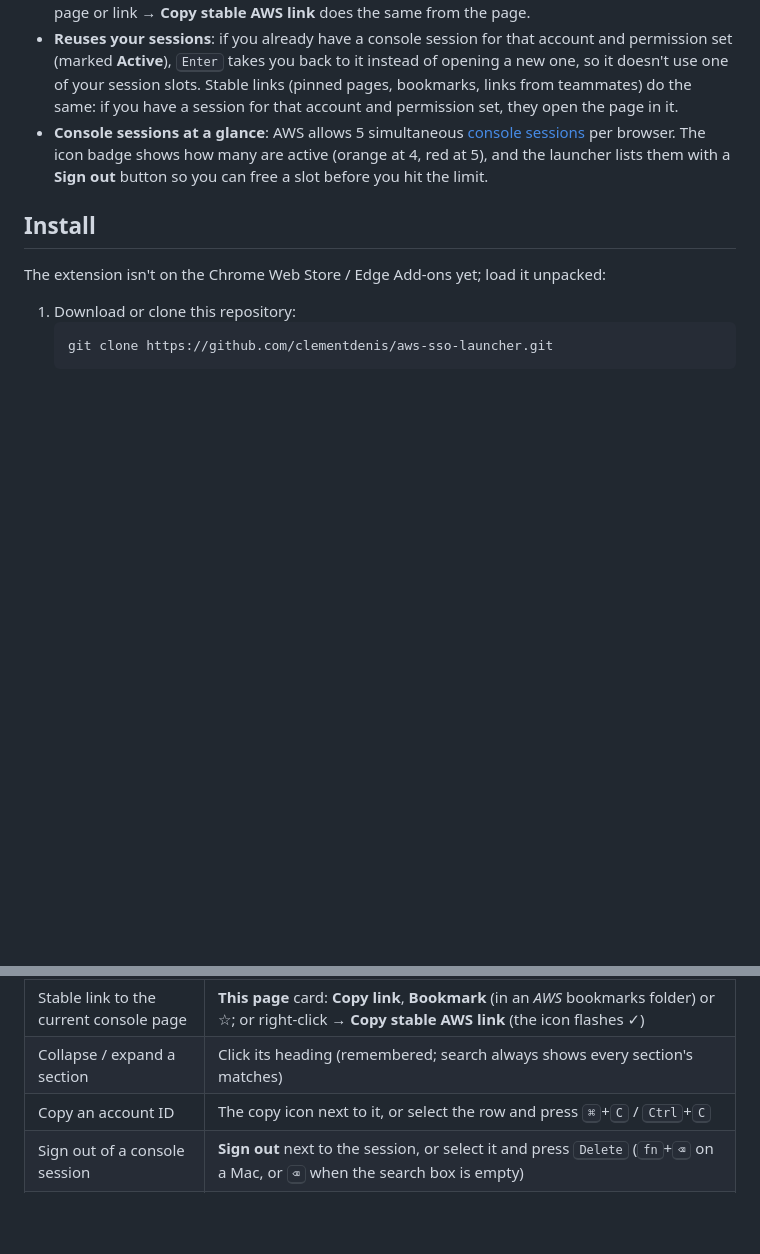
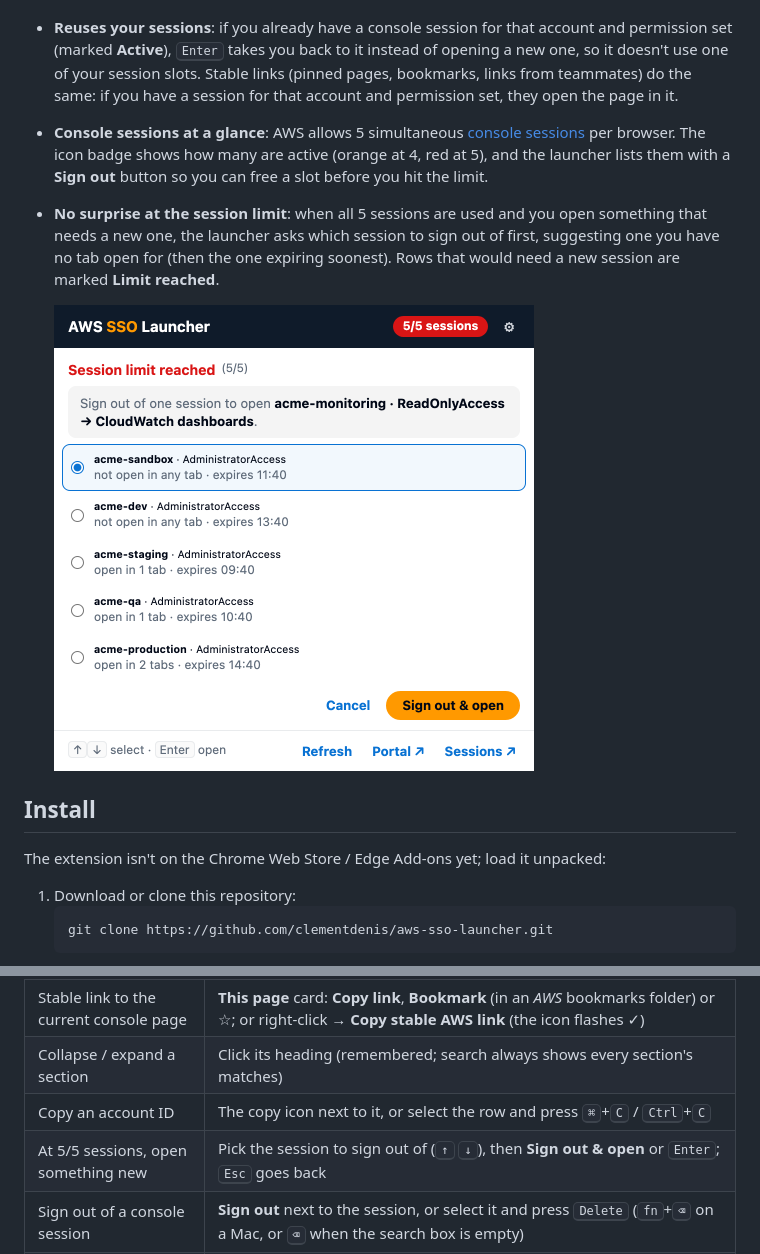
Before and after one commit to clementdenis/aws-sso-launcher, a Markdown page: README.md, 2 parts joined by grey strips. Rendered like a GitHub page; pictures changed too: docs/session-limit.png (added); blank space fills up the shorter version.

```diff
--- a/README.md
+++ b/README.md
@@ -9,6 +9,9 @@ A small Chrome / Microsoft Edge extension for people who live in AWS IAM Identit
 - **Stable links to console pages**: console URLs contain your session and break when it ends. On a console page, the launcher's **This page** card copies a stable link (the access portal's [shortcut link](https://docs.aws.amazon.com/singlesignon/latest/userguide/createshortcutlink.html) for that account, permission set and page), bookmarks it, or pins the page. Right-click a console page or link → **Copy stable AWS link** does the same from the page.
 - **Reuses your sessions**: if you already have a console session for that account and permission set (marked **Active**), <kbd>Enter</kbd> takes you back to it instead of opening a new one, so it doesn't use one of your session slots. Stable links (pinned pages, bookmarks, links from teammates) do the same: if you have a session for that account and permission set, they open the page in it.
 - **Console sessions at a glance**: AWS allows 5 simultaneous [console sessions](https://docs.aws.amazon.com/awsconsolehelpdocs/latest/gsg/multisession.html) per browser. The icon badge shows how many are active (orange at 4, red at 5), and the launcher lists them with a **Sign out** button so you can free a slot before you hit the limit.
+- **No surprise at the session limit**: when all 5 sessions are used and you open something that needs a new one, the launcher asks which session to sign out of first, suggesting one you have no tab open for (then the one expiring soonest). Rows that would need a new session are marked **Limit reached**.
+
+  <img src="docs/session-limit.png" width="480" alt="Session limit reached: pick a session to sign out of (with how many tabs use it and when it expires), then Sign out & open">
 
 ## Install
 
@@ -48,6 +51,7 @@ Change them later with ⚙. Your accounts load once you're signed in to the acce
 | Stable link to the current console page | **This page** card: **Copy link**, **Bookmark** (in an *AWS* bookmarks folder) or ☆; or right-click → **Copy stable AWS link** (the icon flashes ✓) |
 | Collapse / expand a section | Click its heading (remembered; search always shows every section's matches) |
 | Copy an account ID | The copy icon next to it, or select the row and press <kbd>⌘</kbd>+<kbd>C</kbd> / <kbd>Ctrl</kbd>+<kbd>C</kbd> |
+| At 5/5 sessions, open something new | Pick the session to sign out of (<kbd>↑</kbd> <kbd>↓</kbd>), then **Sign out & open** or <kbd>Enter</kbd>; <kbd>Esc</kbd> goes back |
 | Sign out of a console session | **Sign out** next to the session, or select it and press <kbd>Delete</kbd> (<kbd>fn</kbd>+<kbd>⌫</kbd> on a Mac, or <kbd>⌫</kbd> when the search box is empty) |
 | Reload your account list | **Refresh** (it is also refreshed each time the launcher opens) |
 | Change the shortcut | `chrome://extensions/shortcuts` or `edge://extensions/shortcuts` |
```
Also changed, not shown: 6 other files.
